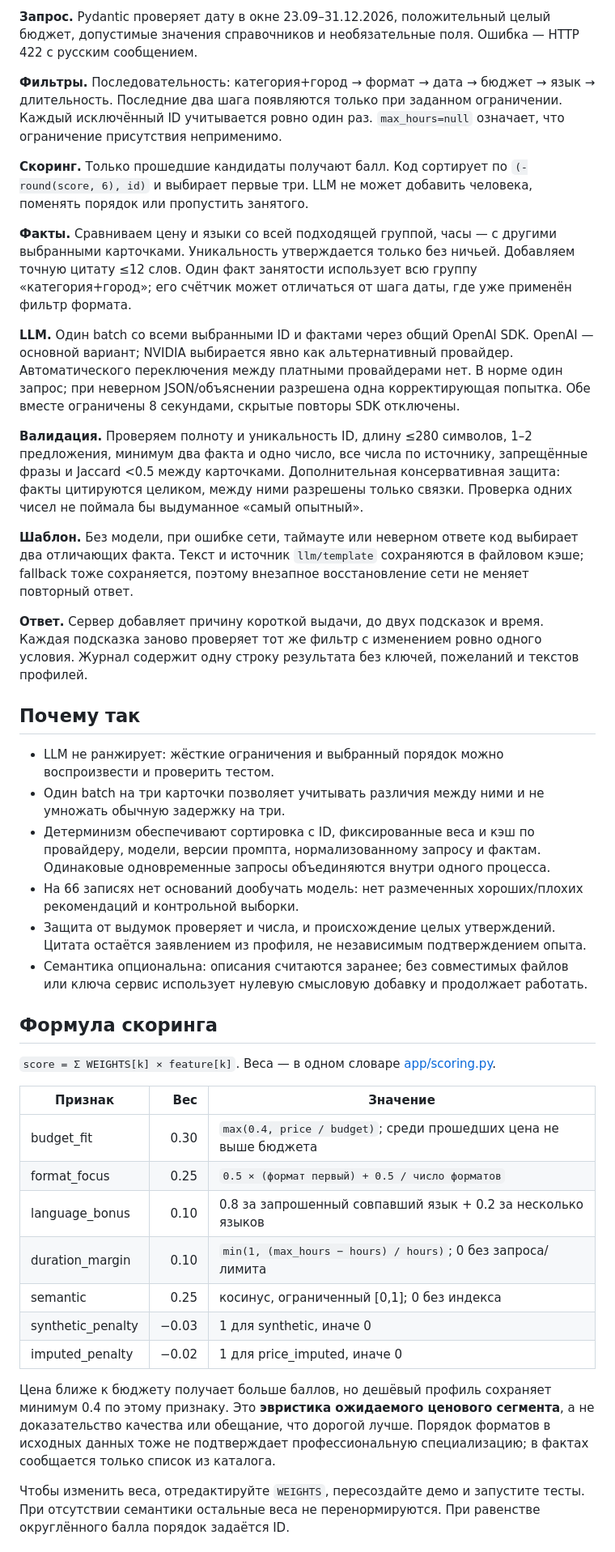
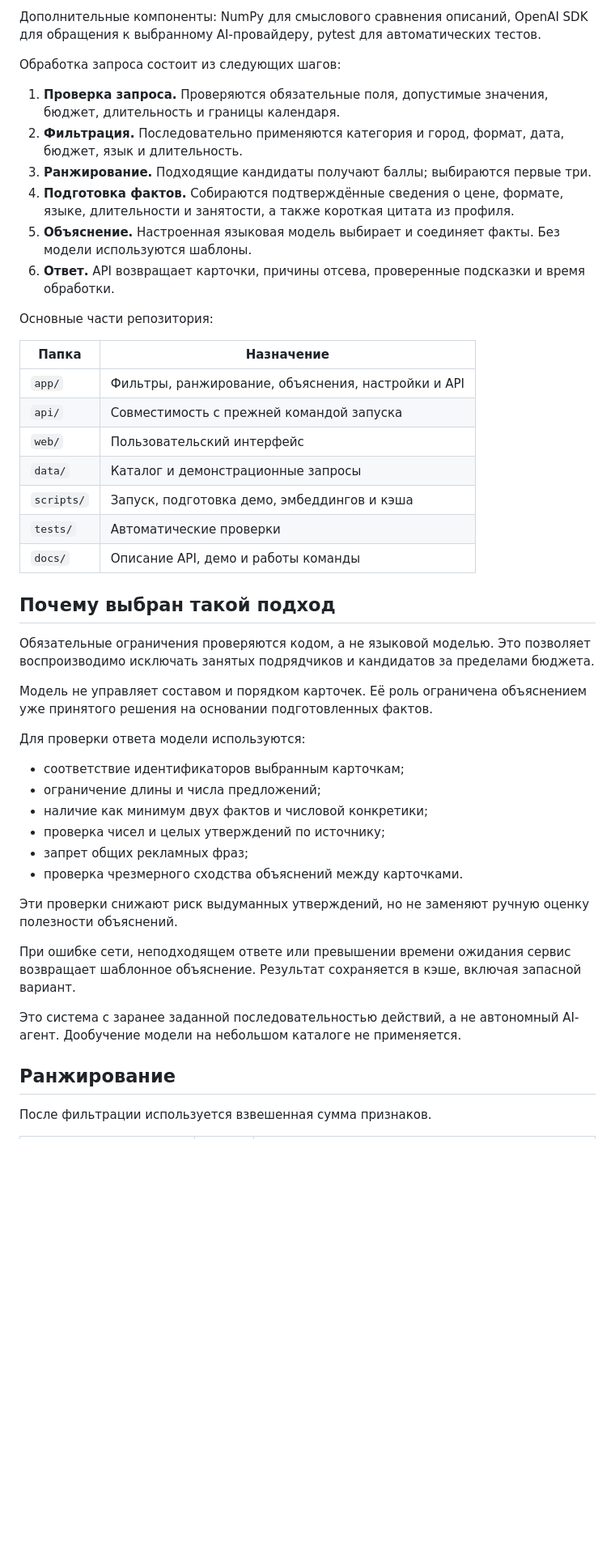
Before and after one commit to BAITC-Hacks/hack-873d221c-bimteam, a Markdown page: README.md, the part around one of its changes. Shown at 81% size. Drawn GitHub-style; blank space fills up the shorter version.

Commit message:
docs: завершить README с запуском, архитектурой и ограничениями

```diff
--- a/README.md
+++ b/README.md
@@ -64,44 +81,49 @@ flowchart LR
 
-**Запрос.** Pydantic проверяет дату в окне 23.09–31.12.2026, положительный целый бюджет, допустимые значения справочников и необязательные поля. Ошибка — HTTP 422 с русским сообщением.
+Дополнительные компоненты: NumPy для смыслового сравнения описаний, OpenAI SDK для обращения к выбранному AI-провайдеру, pytest для автоматических тестов.
 
-**Фильтры.** Последовательность: категория+город → формат → дата → бюджет → язык → длительность. Последние два шага появляются только при заданном ограничении. Каждый исключённый ID учитывается ровно один раз. `max_hours=null` означает, что ограничение присутствия неприменимо.
+Обработка запроса состоит из следующих шагов:
 
-**Скоринг.** Только прошедшие кандидаты получают балл. Код сортирует по `(-round(score, 6), id)` и выбирает первые три. LLM не может добавить человека, поменять порядок или пропустить занятого.
+1. **Проверка запроса.** Проверяются обязательные поля, допустимые значения, бюджет, длительность и границы календаря.
+2. **Фильтрация.** Последовательно применяются категория и город, формат, дата, бюджет, язык и длительность.
+3. **Ранжирование.** Подходящие кандидаты получают баллы; выбираются первые три.
+4. **Подготовка фактов.** Собираются подтверждённые сведения о цене, формате, языке, длительности и занятости, а также короткая цитата из профиля.
+5. **Объяснение.** Настроенная языковая модель выбирает и соединяет факты. Без модели используются шаблоны.
+6. **Ответ.** API возвращает карточки, причины отсева, проверенные подсказки и время обработки.
 
-**Факты.** Сравниваем цену и языки со всей подходящей группой, часы — с другими выбранными карточками. Уникальность утверждается только без ничьей. Добавляем точную цитату ≤12 слов. Один факт занятости использует всю группу «категория+город»; его счётчик может отличаться от шага даты, где уже применён фильтр формата.
+Основные части репозитория:
 
-**LLM.** Один batch со всеми выбранными ID и фактами через общий OpenAI SDK. OpenAI — основной вариант; NVIDIA выбирается явно как альтернативный провайдер. Автоматического переключения между платными провайдерами нет. В норме один запрос; при неверном JSON/объяснении разрешена одна корректирующая попытка. Обе вместе ограничены 8 секундами, скрытые повторы SDK отключены.
+| Папка | Назначение |
+|---|---|
+| `app/` | Фильтры, ранжирование, объяснения, настройки и API |
+| `api/` | Совместимость с прежней командой запуска |
+| `web/` | Пользовательский интерфейс |
+| `data/` | Каталог и демонстрационные запросы |
+| `scripts/` | Запуск, подготовка демо, эмбеддингов и кэша |
+| `tests/` | Автоматические проверки |
+| `docs/` | Описание API, демо и работы команды |
 
-**Валидация.** Проверяем полноту и уникальность ID, длину ≤280 символов, 1–2 предложения, минимум два факта и одно число, все числа по источнику, запрещённые фразы и Jaccard <0.5 между карточками. Дополнительная консервативная защита: факты цитируются целиком, между ними разрешены только связки. Проверка одних чисел не поймала бы выдуманное «самый опытный».
+## Почему выбран такой подход
 
-**Шаблон.** Без модели, при ошибке сети, таймауте или неверном ответе код выбирает два отличающих факта. Текст и источник `llm/template` сохраняются в файловом кэше; fallback тоже сохраняется, поэтому внезапное восстановление сети не меняет повторный ответ.
+Обязательные ограничения проверяются кодом, а не языковой моделью. Это позволяет воспроизводимо исключать занятых подрядчиков и кандидатов за пределами бюджета.
 
-**Ответ.** Сервер добавляет причину короткой выдачи, до двух подсказок и время. Каждая подсказка заново проверяет тот же фильтр с изменением ровно одного условия. Журнал содержит одну строку результата без ключей, пожеланий и текстов профилей.
+Модель не управляет составом и порядком карточек. Её роль ограничена объяснением уже принятого решения на основании подготовленных фактов.
 
-## Почему так
+Для проверки ответа модели используются:
 
-- LLM не ранжирует: жёсткие ограничения и выбранный порядок можно воспроизвести и проверить тестом.
-- Один batch на три карточки позволяет учитывать различия между ними и не умножать обычную задержку на три.
-- Детерминизм обеспечивают сортировка с ID, фиксированные веса и кэш по провайдеру, модели, версии промпта, нормализованному запросу и фактам. Одинаковые одновременные запросы объединяются внутри одного процесса.
-- На 66 записях нет оснований дообучать модель: нет размеченных хороших/плохих рекомендаций и контрольной выборки.
-- Защита от выдумок проверяет и числа, и происхождение целых утверждений. Цитата остаётся заявлением из профиля, не независимым подтверждением опыта.
-- Семантика опциональна: описания считаются заранее; без совместимых файлов или ключа сервис использует нулевую смысловую добавку и продолжает работать.
+- соответствие идентификаторов выбранным карточкам;
+- ограничение длины и числа предложений;
+- наличие как минимум двух фактов и числовой конкретики;
+- проверка чисел и целых утверждений по источнику;
+- запрет общих рекламных фраз;
+- проверка чрезмерного сходства объяснений между карточками.
 
-## Формула скоринга
+Эти проверки снижают риск выдуманных утверждений, но не заменяют ручную оценку полезности объяснений.
 
-`score = Σ WEIGHTS[k] × feature[k]`. Веса — в одном словаре [app/scoring.py](app/scoring.py).
+При ошибке сети, неподходящем ответе или превышении времени ожидания сервис возвращает шаблонное объяснение. Результат сохраняется в кэше, включая запасной вариант.
 
-| Признак | Вес | Значение |
-| --- | ---: | --- |
-| budget_fit | 0.30 | `max(0.4, price / budget)`; среди прошедших цена не выше бюджета |
-| format_focus | 0.25 | `0.5 × (формат первый) + 0.5 / число форматов` |
-| language_bonus | 0.10 | 0.8 за запрошенный совпавший язык + 0.2 за несколько языков |
-| duration_margin | 0.10 | `min(1, (max_hours − hours) / hours)`; 0 без запроса/лимита |
-| semantic | 0.25 | косинус, ограниченный [0,1]; 0 без индекса |
-| synthetic_penalty | −0.03 | 1 для synthetic, иначе 0 |
-| imputed_penalty | −0.02 | 1 для price_imputed, иначе 0 |
+Это система с заранее заданной последовательностью действий, а не автономный AI-агент. Дообучение модели на небольшом каталоге не применяется.
 
-Цена ближе к бюджету получает больше баллов, но дешёвый профиль сохраняет минимум 0.4 по этому признаку. Это **эвристика ожидаемого ценового сегмента**, а не доказательство качества или обещание, что дорогой лучше. Порядок форматов в исходных данных тоже не подтверждает профессиональную специализацию; в фактах сообщается только список из каталога.
+## Ранжирование
 
-Чтобы изменить веса, отредактируйте `WEIGHTS`, пересоздайте демо и запустите тесты. При отсутствии семантики остальные веса не перенормируются. При равенстве округлённого балла порядок задаётся ID.
+После фильтрации используется взвешенная сумма признаков.
 
```
Also changed, not shown: other parts of README.md (+195 -112 lines).
